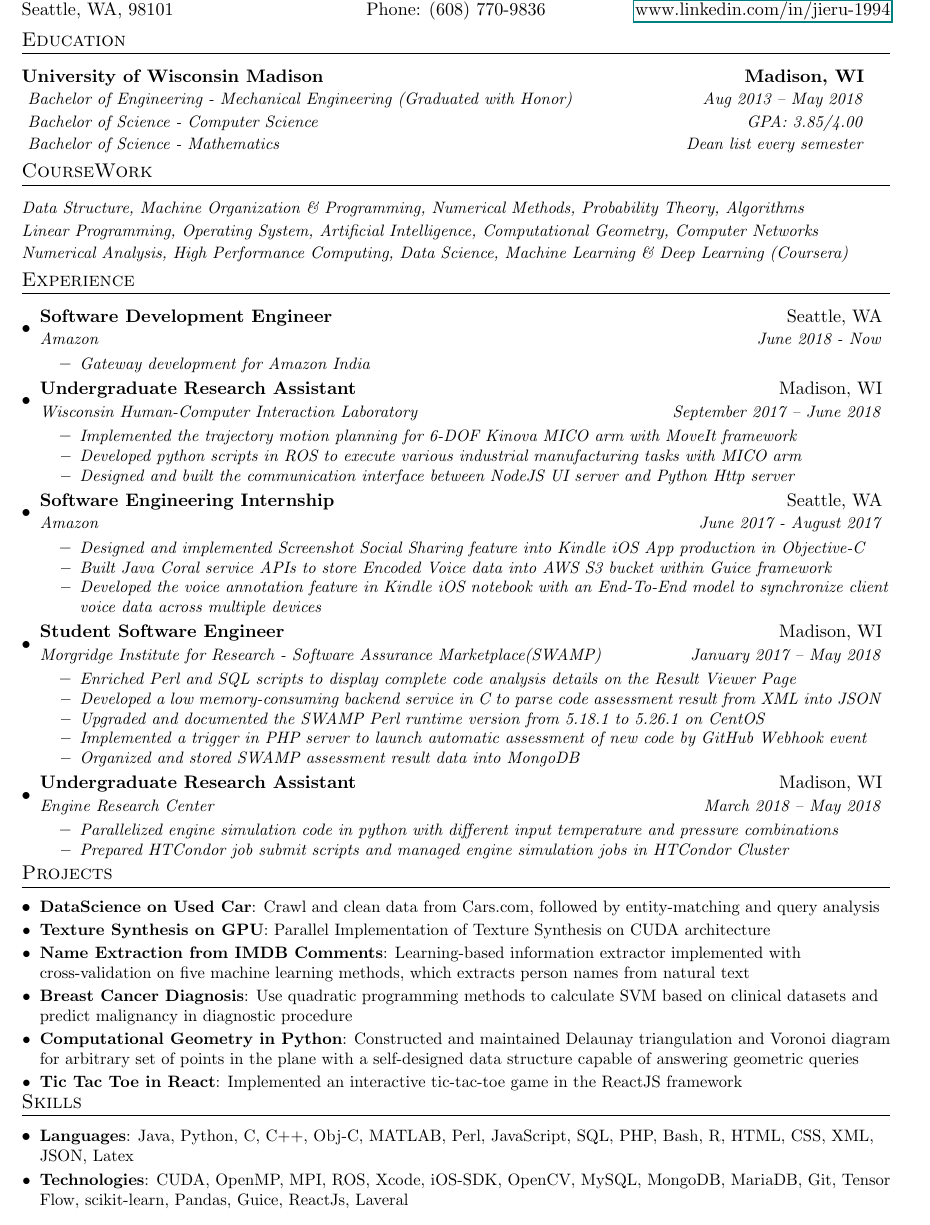
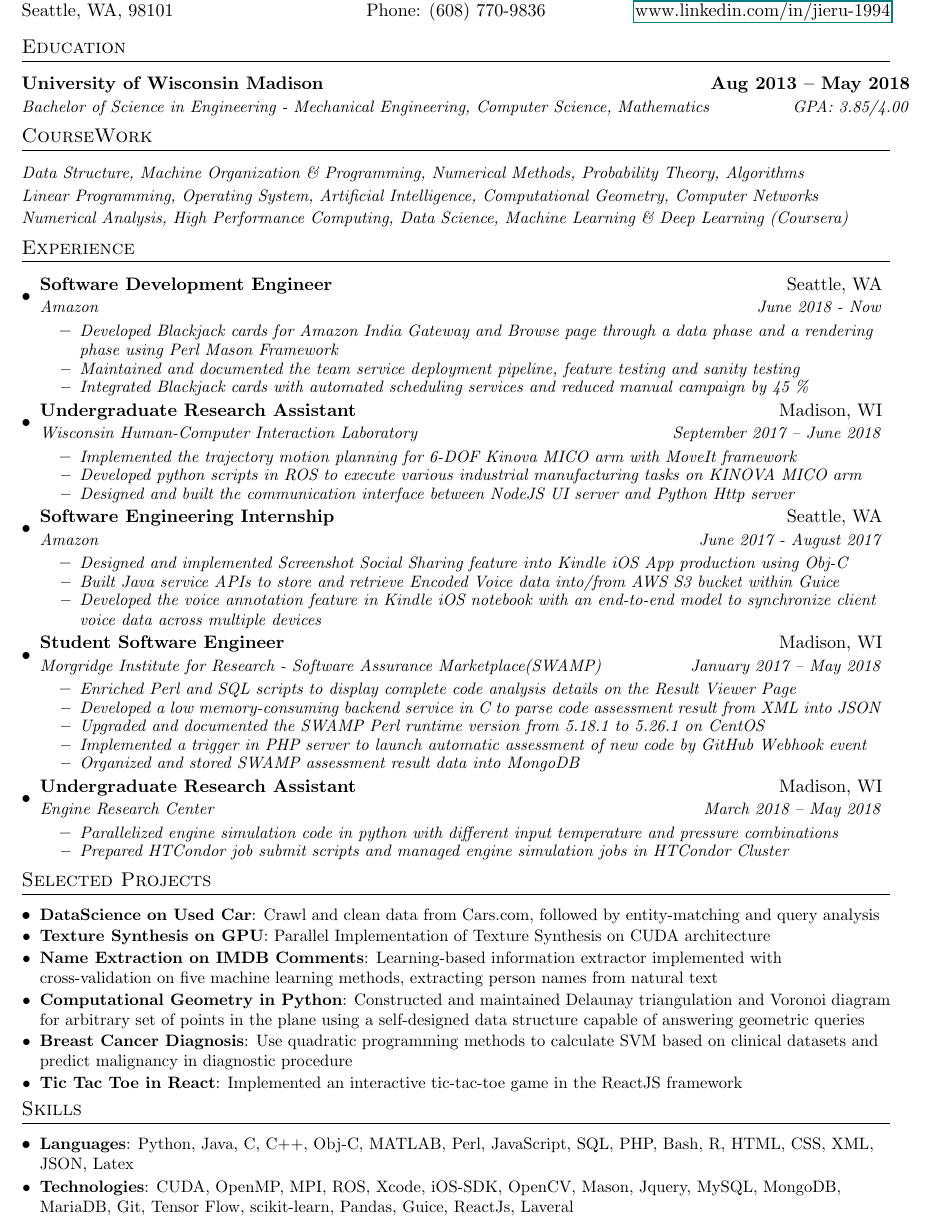
Before and after one commit to JerryHu1994/Resume-in-Latex, a LaTeX CV (Jieru_Resume.tex): part of the page, cut so that both start at the same text. Compiled offline with pdfLaTeX.

Commit message:
update on september

```diff
--- a/Jieru_Resume.tex
+++ b/Jieru_Resume.tex
@@ -26,7 +26,7 @@
 \addtolength{\oddsidemargin}{-0.375in}
 \addtolength{\evensidemargin}{-0.375in}
 \addtolength{\textwidth}{1in}
-\addtolength{\topmargin}{-.5in}
+\addtolength{\topmargin}{-0.5in}
 \addtolength{\textheight}{1.0in}
 
 \urlstyle{same}
@@ -37,18 +37,15 @@
 
 % change the section format
 \titleformat{\section}{
-  \vspace{-4pt}\scshape\raggedright\large
+  \vspace{-5pt}\scshape\raggedright\large
 }{}{0em}{}[\color{black}\titlerule \vspace{-5pt}]
 
-
 % define education header
-\newcommand{\educationHeader}[8]{
+\newcommand{\educationHeader}[4]{
   \vspace{-1pt}
     \begin{tabular*}{0.97\textwidth}{l@{\extracolsep{\fill}}r}
       \textbf{#1} & \textbf{#2} \\
       \textit{\small#3} & \textit{\small #4} \\
-       \textit{\small#5} & \textit{\small #6} \\
-        \textit{\small#7} &  \textit{\small #8}\\
     \end{tabular*}\vspace{-5pt}
 }
 % define course work
@@ -100,7 +97,7 @@
 
 % set space between sections
 \usepackage{titlesec}
-\titlespacing*{\section}{0pt}{0.8\baselineskip}{\baselineskip}
+\titlespacing*{\section}{0pt}{1.0\baselineskip}{\baselineskip}
 
 %------------begin-------------
 \begin{document}
@@ -130,8 +127,8 @@ Phone: (608) 770-9836
 
 %-------------Education-------------
 \section{Education}
-	\educationHeader{University of Wisconsin Madison}{Madison, WI}
-	{    Bachelor of Engineering - Mechanical Engineering (Graduated with Honor)}{Aug 2013 – May 2018}{    Bachelor of Science - Computer Science}{GPA: 3.85/4.00}{    Bachelor of Science - Mathematics}{Dean list every semester}
+	\educationHeader{University of Wisconsin Madison}{Aug 2013 – May 2018}
+	{Bachelor of Science in Engineering - Mechanical Engineering, Computer Science, Mathematics}{GPA: 3.85/4.00}
 
 %-----------Course Work------
 \section{CourseWork}
@@ -145,7 +142,11 @@ Phone: (608) 770-9836
 		{Amazon}{June 2018 - Now}
 			\experienceItemStart
 				\experienceItem
-				{Gateway development for Amazon India}
+				{Developed Blackjack cards for Amazon India Gateway and Browse page through a data phase and a rendering phase using Perl Mason Framework}
+				\experienceItem
+				{Maintained and documented the team service deployment pipeline, feature testing and sanity testing}
+				\experienceItem
+				{Integrated Blackjack cards with automated scheduling services and reduced manual campaign by 45 \%}
 			\experienceItemEnd
 
 		\experienceHeader
@@ -155,7 +156,7 @@ Phone: (608) 770-9836
 				\experienceItem
 				{Implemented the trajectory motion planning for  6-DOF Kinova MICO arm with MoveIt framework}
 				\experienceItem
-				{Developed python scripts in ROS to execute various industrial manufacturing tasks with MICO arm}
+				{Developed python scripts in ROS to execute various industrial manufacturing tasks on KINOVA MICO arm}
 				\experienceItem
 				{Designed and built the communication interface between NodeJS UI server and Python Http server}
 			\experienceItemEnd
@@ -165,11 +166,11 @@ Phone: (608) 770-9836
 		{Amazon}{June 2017 - August 2017}
 			\experienceItemStart
 				\experienceItem
-				{Designed and implemented Screenshot Social Sharing feature into Kindle iOS App production in Objective-C}
+				{Designed and implemented Screenshot Social Sharing feature into Kindle iOS App production using Obj-C}
 				\experienceItem
-				{Built Java Coral service APIs to store Encoded Voice data into AWS S3 bucket within Guice framework}
+				{Built Java service APIs to store and retrieve Encoded Voice data into/from AWS S3 bucket within Guice}
 				\experienceItem
-				{Developed the voice annotation feature in Kindle iOS notebook with an End-To-End model to synchronize client voice data across multiple devices}
+				{Developed the voice annotation feature in Kindle iOS notebook with an end-to-end model to synchronize client voice data across multiple devices}
 			\experienceItemEnd
 
 		\experienceHeader
@@ -197,33 +198,32 @@ Phone: (608) 770-9836
 				\experienceItem
 				{Prepared HTCondor job submit scripts and managed engine simulation jobs in HTCondor Cluster}
 			\experienceItemEnd
-
 	\sectionEnd
 
 %-----------Projects-------------
-\section{Projects}
+\section{Selected Projects}
 	\sectionStart
 		\projectItem{DataScience on Used Car}
 		{Crawl and clean data from Cars.com, followed by entity-matching and query analysis}
 		\projectItem{Texture Synthesis on GPU}
 		{Parallel Implementation of Texture Synthesis on CUDA architecture}
-		\projectItem{Name Extraction from IMDB Comments}
-		{Learning-based information extractor implemented with cross-validation on five machine learning methods, which extracts person names from natural text}
+		\projectItem{Name Extraction on IMDB Comments}
+		{Learning-based information extractor implemented with cross-validation on five machine learning methods, extracting person names from natural text}
+		\projectItem{Computational Geometry in Python}
+		{Constructed and maintained Delaunay triangulation and Voronoi diagram for arbitrary set of points in the plane using a self-designed data structure capable of answering geometric queries}
 		\projectItem{Breast Cancer Diagnosis}
 		{Use quadratic programming methods to calculate SVM based on clinical datasets and predict malignancy in diagnostic procedure}
-		\projectItem{Computational Geometry in Python}
-		{Constructed and maintained Delaunay triangulation and Voronoi diagram for arbitrary set of points in the plane with a self-designed data structure capable of answering geometric queries}
 		\projectItem{Tic Tac Toe in React}
 		{Implemented an interactive tic-tac-toe game in the ReactJS framework}
 	\sectionEnd
 
-%-----------Skills-------------
+%-----------Skills-------------m
 \section{Skills}
 	\sectionStart
 		\skillItem{Languages}
-		{Java, Python, C, C++, Obj-C, MATLAB, Perl, JavaScript, SQL, PHP, Bash, R, HTML, CSS, XML, JSON, Latex}
+		{Python, Java, C, C++, Obj-C, MATLAB, Perl, JavaScript, SQL, PHP, Bash, R, HTML, CSS, XML, JSON, Latex}
 		\skillItem{Technologies}
-		{CUDA, OpenMP, MPI, ROS, Xcode, iOS-SDK, OpenCV, MySQL, MongoDB, MariaDB, Git, Tensor Flow, scikit-learn, Pandas, Guice, ReactJs, Laveral}
+		{CUDA, OpenMP, MPI, ROS, Xcode, iOS-SDK, OpenCV, Mason, Jquery, MySQL, MongoDB, MariaDB, Git, Tensor Flow, scikit-learn, Pandas, Guice, ReactJs, Laveral}
 	\sectionEnd
 
 \end{document}
```
Also changed, not shown: Jieru_Resume.pdf, 4 other files.
